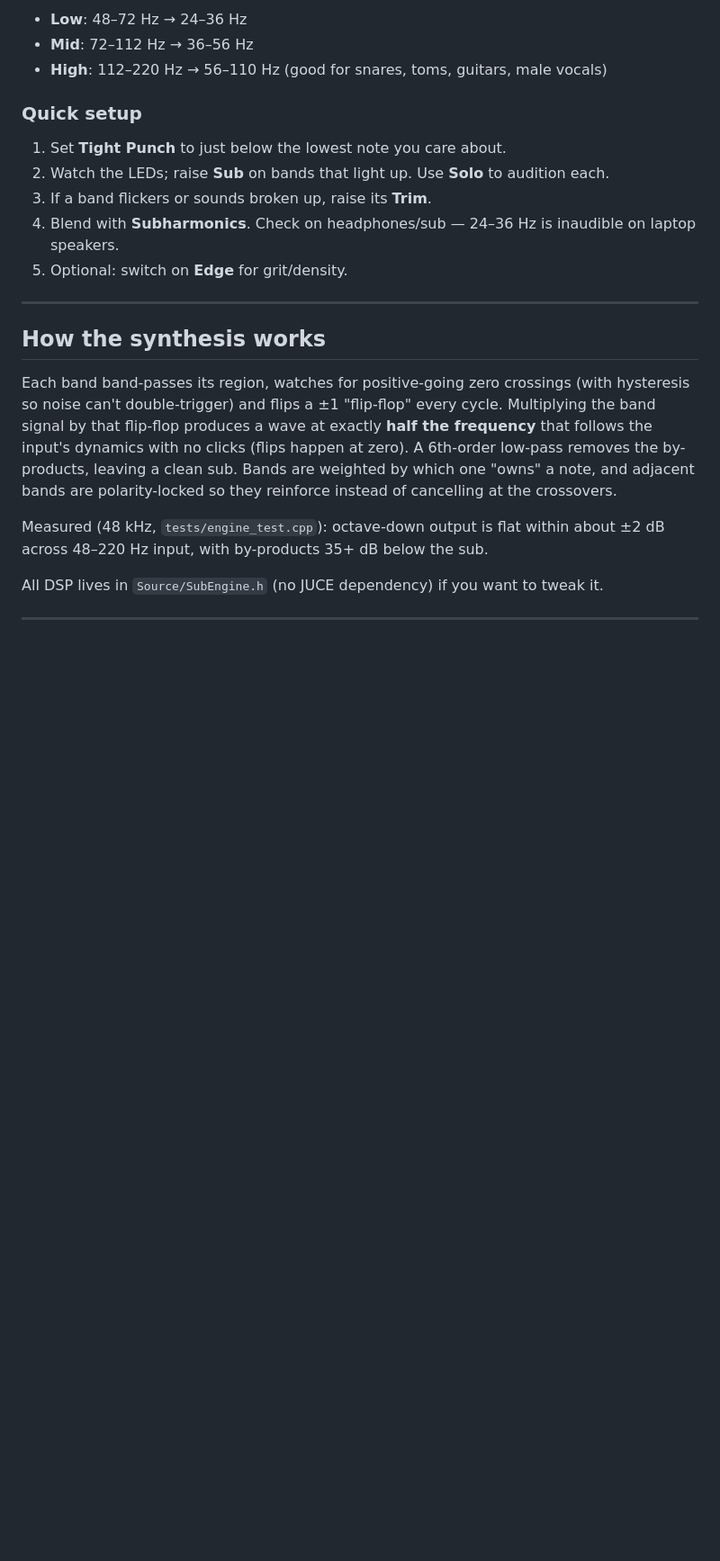
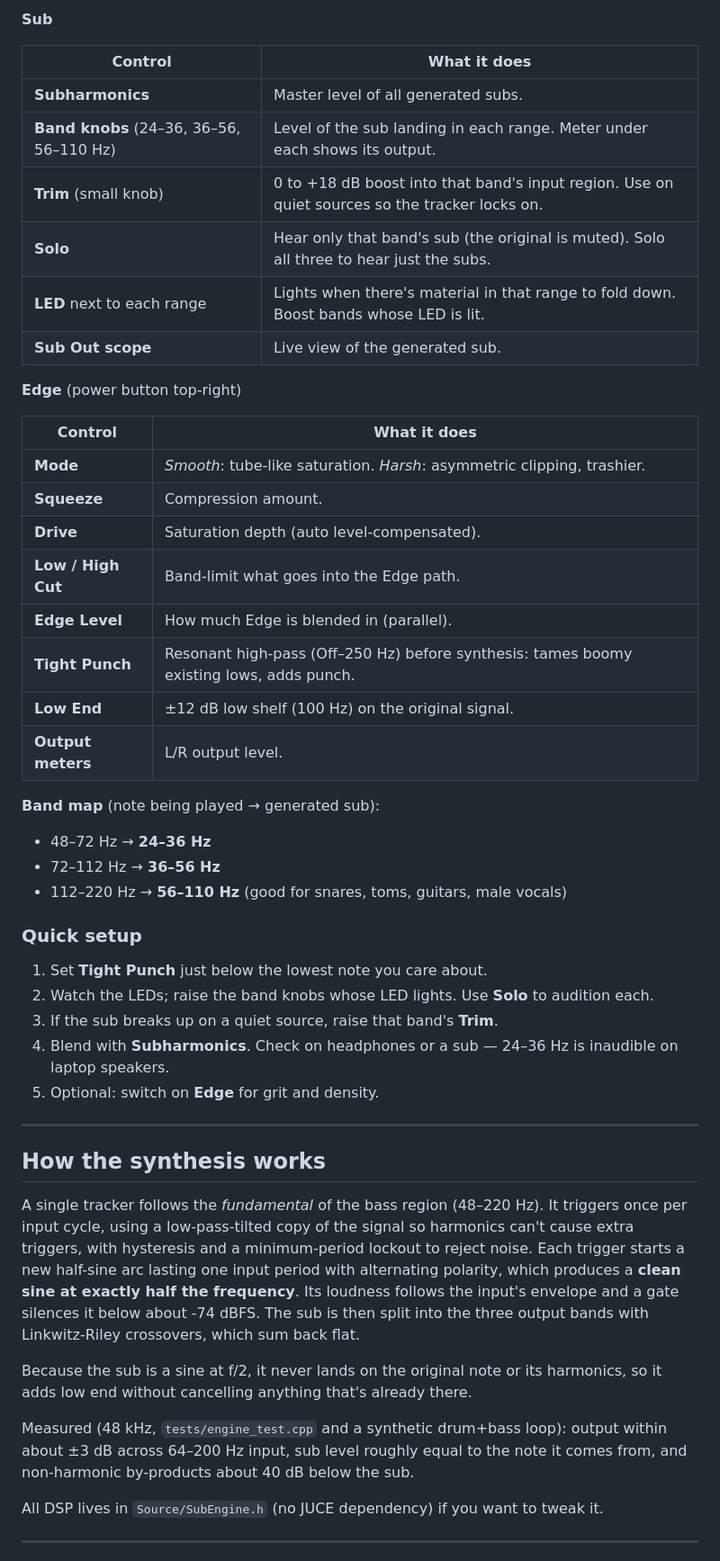
Before and after one commit to JSZMoney/Undertow.Public, a Markdown page: README.md, the part around one of its changes. Shown at 90% size. Rendered like a GitHub page; blank space fills up the shorter version.

```diff
--- a/README.md
+++ b/README.md
@@ -34,28 +26,59 @@ Works in **Adobe Audition** and **Ableton Live**.
 
-- **Low**: 48–72 Hz → 24–36 Hz
-- **Mid**: 72–112 Hz → 36–56 Hz
-- **High**: 112–220 Hz → 56–110 Hz (good for snares, toms, guitars, male vocals)
+**Sub**
+
+| Control | What it does |
+|---|---|
+| **Subharmonics** | Master level of all generated subs. |
+| **Band knobs** (24–36, 36–56, 56–110 Hz) | Level of the sub landing in each range. Meter under each shows its output. |
+| **Trim** (small knob) | 0 to +18 dB boost into that band's input region. Use on quiet sources so the tracker locks on. |
+| **Solo** | Hear only that band's sub (the original is muted). Solo all three to hear just the subs. |
+| **LED** next to each range | Lights when there's material in that range to fold down. Boost bands whose LED is lit. |
+| **Sub Out scope** | Live view of the generated sub. |
+
+**Edge** (power button top-right)
+
+| Control | What it does |
+|---|---|
+| **Mode** | *Smooth*: tube-like saturation. *Harsh*: asymmetric clipping, trashier. |
+| **Squeeze** | Compression amount. |
+| **Drive** | Saturation depth (auto level-compensated). |
+| **Low / High Cut** | Band-limit what goes into the Edge path. |
+| **Edge Level** | How much Edge is blended in (parallel). |
+| **Tight Punch** | Resonant high-pass (Off–250 Hz) before synthesis: tames boomy existing lows, adds punch. |
+| **Low End** | ±12 dB low shelf (100 Hz) on the original signal. |
+| **Output meters** | L/R output level. |
+
+**Band map** (note being played → generated sub):
+
+- 48–72 Hz → **24–36 Hz**
+- 72–112 Hz → **36–56 Hz**
+- 112–220 Hz → **56–110 Hz** (good for snares, toms, guitars, male vocals)
 
 ### Quick setup
-1. Set **Tight Punch** to just below the lowest note you care about.
-2. Watch the LEDs; raise **Sub** on bands that light up. Use **Solo** to audition each.
-3. If a band flickers or sounds broken up, raise its **Trim**.
-4. Blend with **Subharmonics**. Check on headphones/sub — 24–36 Hz is inaudible on laptop speakers.
-5. Optional: switch on **Edge** for grit/density.
+1. Set **Tight Punch** just below the lowest note you care about.
+2. Watch the LEDs; raise the band knobs whose LED lights. Use **Solo** to audition each.
+3. If the sub breaks up on a quiet source, raise that band's **Trim**.
+4. Blend with **Subharmonics**. Check on headphones or a sub — 24–36 Hz is inaudible on laptop speakers.
+5. Optional: switch on **Edge** for grit and density.
 
 ---
 
 ## How the synthesis works
 
-Each band band-passes its region, watches for positive-going zero crossings (with hysteresis so
-noise can't double-trigger) and flips a ±1 "flip-flop" every cycle. Multiplying the band signal by
-that flip-flop produces a wave at exactly **half the frequency** that follows the input's
-dynamics with no clicks (flips happen at zero). A 6th-order low-pass removes the by-products,
-leaving a clean sub. Bands are weighted by which one "owns" a note, and adjacent bands are
-polarity-locked so they reinforce instead of cancelling at the crossovers.
+A single tracker follows the *fundamental* of the bass region (48–220 Hz). It triggers once
+per input cycle, using a low-pass-tilted copy of the signal so harmonics can't cause extra
+triggers, with hysteresis and a minimum-period lockout to reject noise. Each trigger starts a
+new half-sine arc lasting one input period with alternating polarity, which produces a **clean
+sine at exactly half the frequency**. Its loudness follows the input's envelope and a gate
+silences it below about -74 dBFS. The sub is then split into the three output bands with
+Linkwitz-Riley crossovers, which sum back flat.
 
-Measured (48 kHz, `tests/engine_test.cpp`): octave-down output is flat within about ±2 dB
-across 48–220 Hz input, with by-products 35+ dB below the sub.
+Because the sub is a sine at f/2, it never lands on the original note or its harmonics, so it
+adds low end without cancelling anything that's already there.
+
+Measured (48 kHz, `tests/engine_test.cpp` and a synthetic drum+bass loop): output within about
+±3 dB across 64–200 Hz input, sub level roughly equal to the note it comes from, and
+non-harmonic by-products about 40 dB below the sub.
 
 All DSP lives in `Source/SubEngine.h` (no JUCE dependency) if you want to tweak it.
 
```
Also changed, not shown: other parts of README.md (+9 -17 lines), docs/undertow_ui.png, 6 other files.
